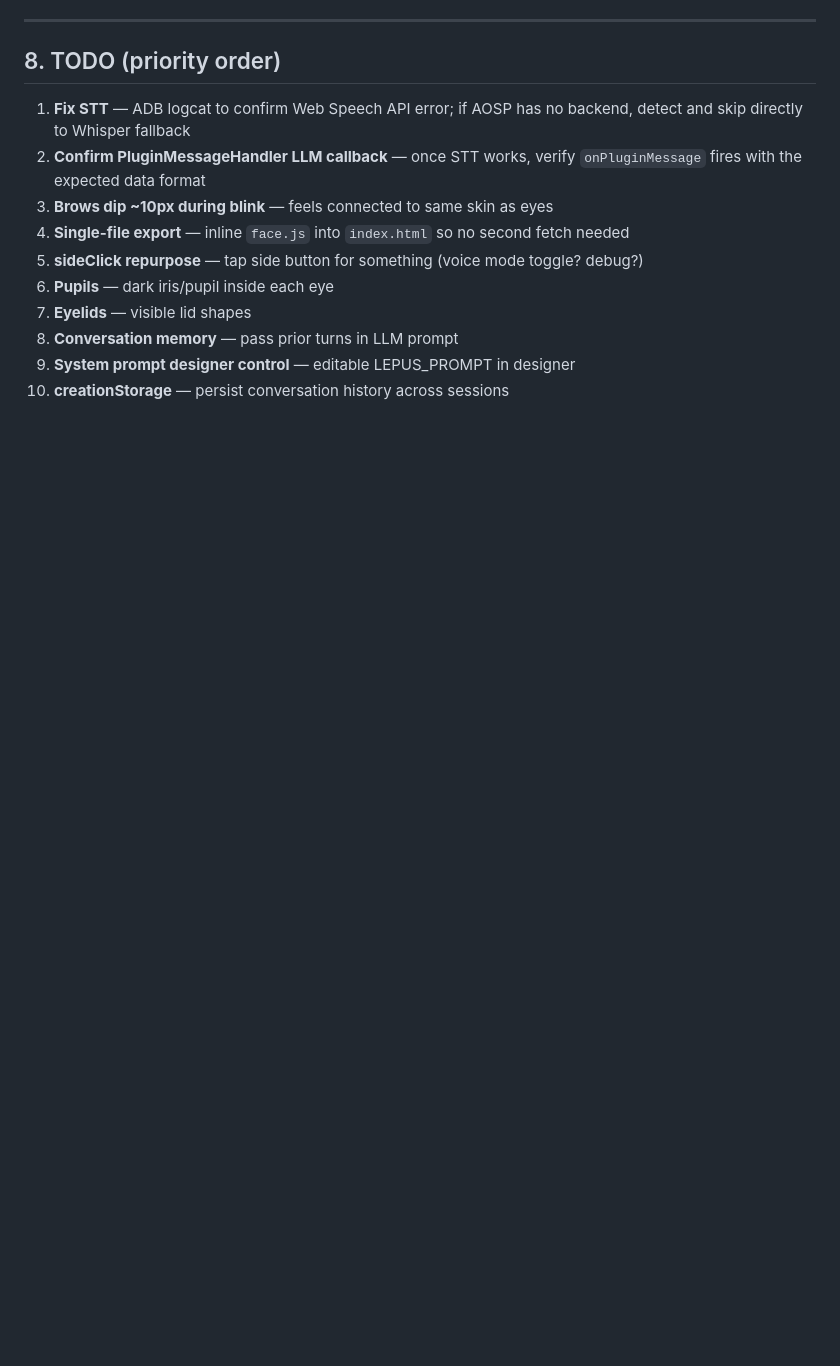
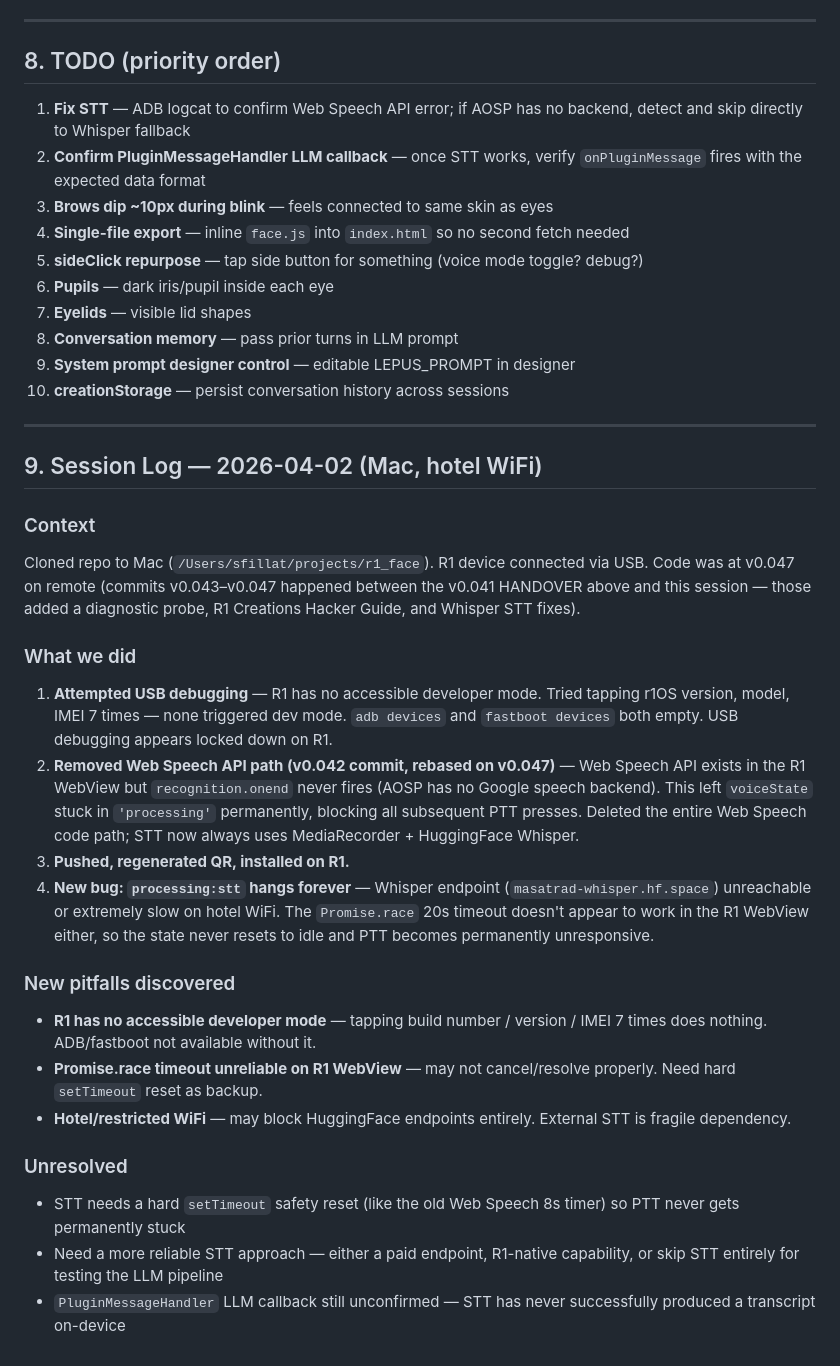
Before and after one commit to muadibbles/r1_face, a Markdown page: HANDOVER.md, the part around the change. Drawn GitHub-style; blank space fills up the shorter version.

Commit message:
docs: append session log for 2026-04-02
Records USB debugging attempts (R1 dev mode inaccessible),
Web Speech API removal, and Whisper STT hang on hotel WiFi.
Appended as section 9 — no existing content modified.

Co-Authored-By: Claude Opus 4.6 <noreply@anthropic.com>

```diff
--- a/HANDOVER.md
+++ b/HANDOVER.md
@@ -208,3 +208,26 @@ Does `wantsR1Response: true` in `PluginMessageHandler.postMessage` cause the LLM
 8. **Conversation memory** — pass prior turns in LLM prompt
 9. **System prompt designer control** — editable LEPUS_PROMPT in designer
 10. **creationStorage** — persist conversation history across sessions
+
+---
+
+## 9. Session Log — 2026-04-02 (Mac, hotel WiFi)
+
+### Context
+Cloned repo to Mac (`/Users/sfillat/projects/r1_face`). R1 device connected via USB. Code was at v0.047 on remote (commits v0.043–v0.047 happened between the v0.041 HANDOVER above and this session — those added a diagnostic probe, R1 Creations Hacker Guide, and Whisper STT fixes).
+
+### What we did
+1. **Attempted USB debugging** — R1 has no accessible developer mode. Tried tapping r1OS version, model, IMEI 7 times — none triggered dev mode. `adb devices` and `fastboot devices` both empty. USB debugging appears locked down on R1.
+2. **Removed Web Speech API path (v0.042 commit, rebased on v0.047)** — Web Speech API exists in the R1 WebView but `recognition.onend` never fires (AOSP has no Google speech backend). This left `voiceState` stuck in `'processing'` permanently, blocking all subsequent PTT presses. Deleted the entire Web Speech code path; STT now always uses MediaRecorder + HuggingFace Whisper.
+3. **Pushed, regenerated QR, installed on R1.**
+4. **New bug: `processing:stt` hangs forever** — Whisper endpoint (`masatrad-whisper.hf.space`) unreachable or extremely slow on hotel WiFi. The `Promise.race` 20s timeout doesn't appear to work in the R1 WebView either, so the state never resets to idle and PTT becomes permanently unresponsive.
+
+### New pitfalls discovered
+- **R1 has no accessible developer mode** — tapping build number / version / IMEI 7 times does nothing. ADB/fastboot not available without it.
+- **Promise.race timeout unreliable on R1 WebView** — may not cancel/resolve properly. Need hard `setTimeout` reset as backup.
+- **Hotel/restricted WiFi** — may block HuggingFace endpoints entirely. External STT is fragile dependency.
+
+### Unresolved
+- STT needs a hard `setTimeout` safety reset (like the old Web Speech 8s timer) so PTT never gets permanently stuck
+- Need a more reliable STT approach — either a paid endpoint, R1-native capability, or skip STT entirely for testing the LLM pipeline
+- `PluginMessageHandler` LLM callback still unconfirmed — STT has never successfully produced a transcript on-device
```
